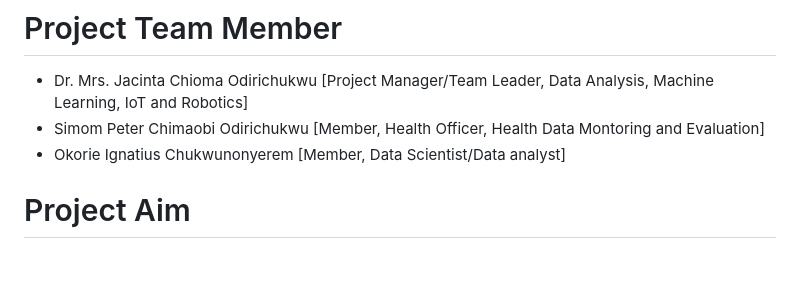
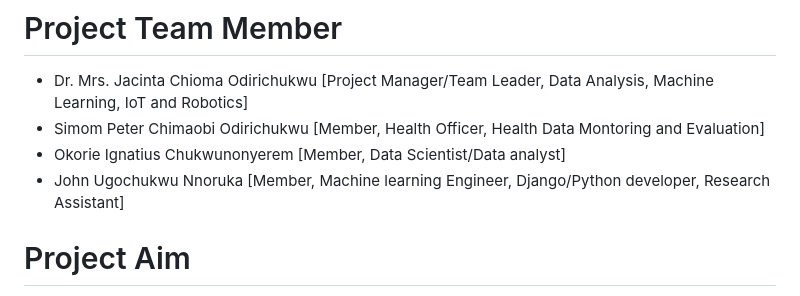
Before and after one commit to chiomajaco6/MenstrualCyclePrediction, a Markdown page: README.md, the part around the change. Rendered like a GitHub page; blank space fills up the shorter version.

```diff
--- a/README.md
+++ b/README.md
@@ -7,6 +7,8 @@ August 25, 2023
 * Simom Peter Chimaobi Odirichukwu    [Member, Health Officer, Health Data Montoring and Evaluation]
 * Okorie Ignatius Chukwunonyerem
 [Member, Data Scientist/Data analyst]
+* John Ugochukwu Nnoruka [Member, Machine learning Engineer, Django/Python developer, Research Assistant]
+
 
 # Project Aim
 
```
